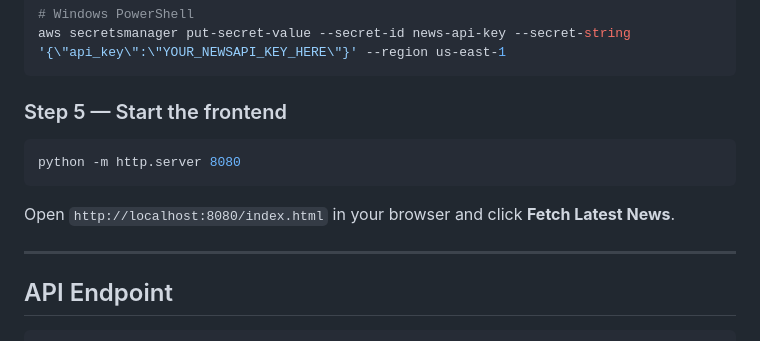
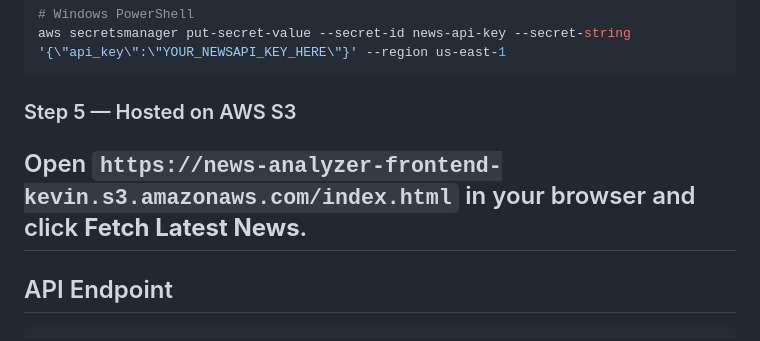
Before and after one commit to manches3003/News_summariser, a Markdown page: README.md, the part around the change. Drawn GitHub-style.

Commit message:
Change frontend startup instructions to AWS S3
Updated frontend instructions to reflect hosting on AWS S3.

````diff
--- a/README.md
+++ b/README.md
@@ -99,12 +99,8 @@ aws secretsmanager put-secret-value \
 aws secretsmanager put-secret-value --secret-id news-api-key --secret-string '{\"api_key\":\"YOUR_NEWSAPI_KEY_HERE\"}' --region us-east-1
 ```
 
-### Step 5 — Start the frontend
-```bash
-python -m http.server 8080
-```
-Open `http://localhost:8080/index.html` in your browser and click **Fetch Latest News**.
-
+### Step 5 — Hosted on AWS S3
+Open `https://news-analyzer-frontend-kevin.s3.amazonaws.com/index.html` in your browser and click **Fetch Latest News**.
 ---
 
 ## API Endpoint
````
